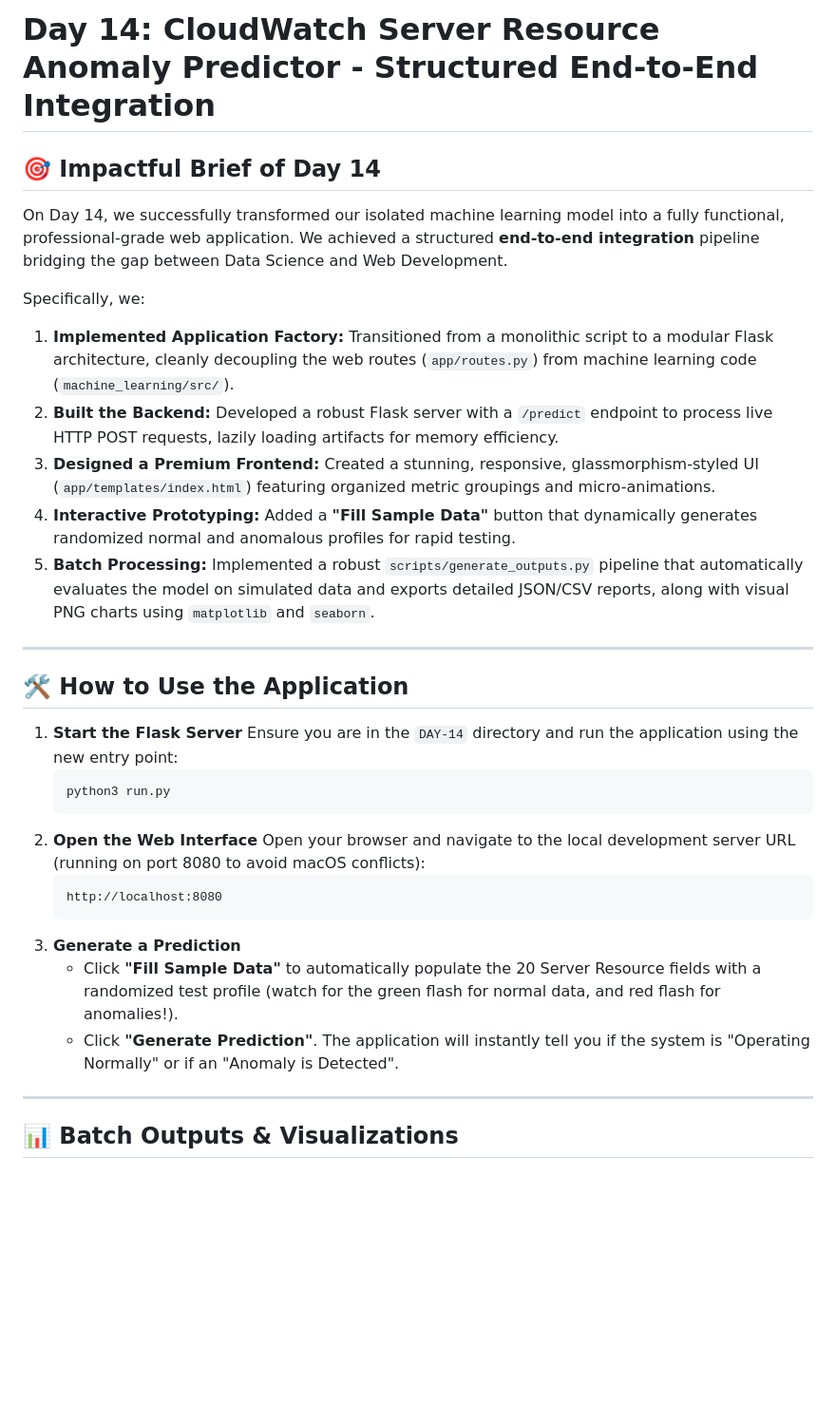
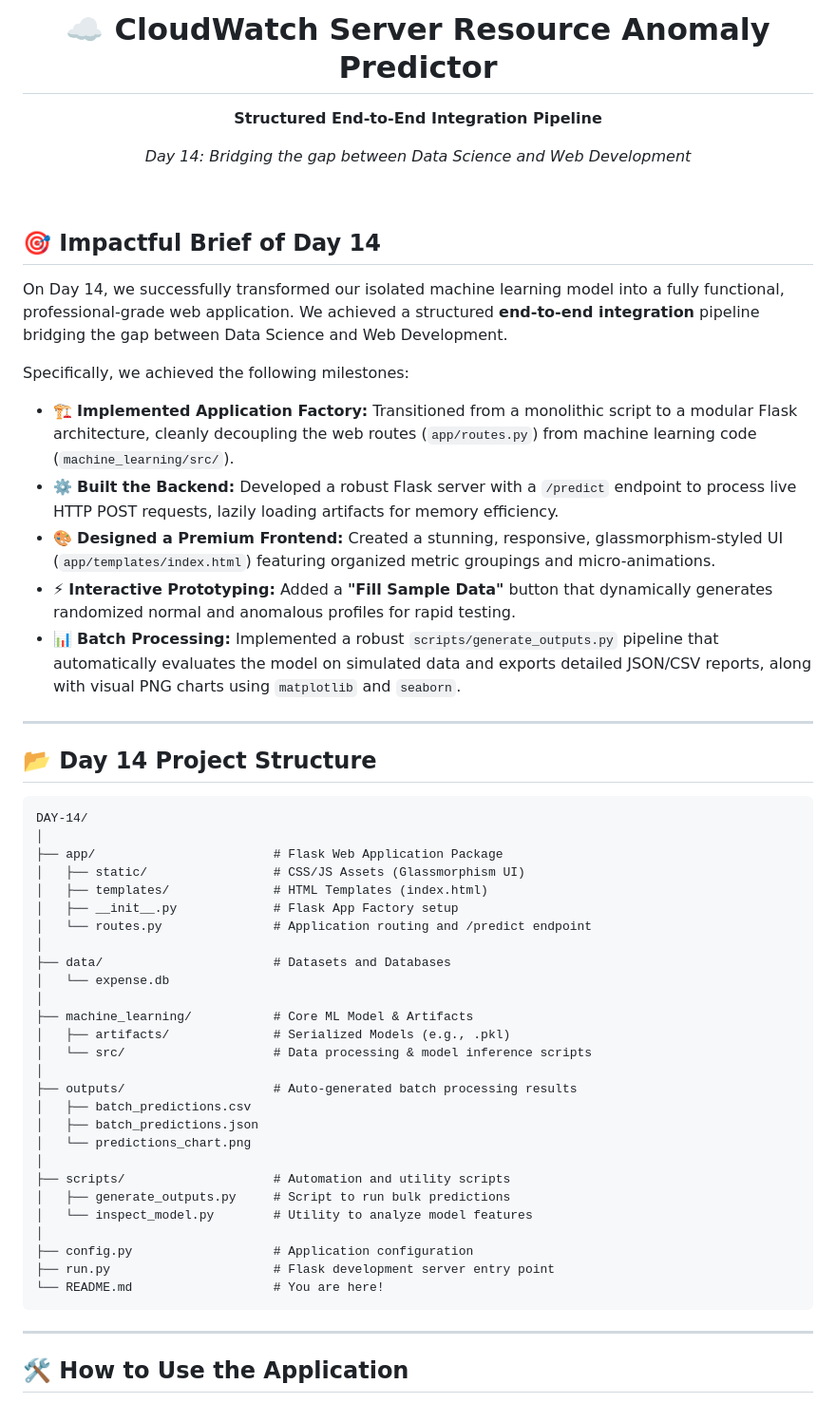
Before and after one commit to Mokshagnatej/Internship-Innolift-Ventures, a Markdown page: Track-3/DAY-14/README.md, the part around one of its changes. Shown at 95% size. Drawn GitHub-style; blank space fills up the shorter version.

Commit message:
docs: enhance README with professional formatting, project structure, and improved documentation for Day 14

````diff
--- a/Track-3/DAY-14/README.md
+++ b/Track-3/DAY-14/README.md
@@ -1,34 +1,57 @@
-# Day 14: CloudWatch Server Resource Anomaly Predictor - Structured End-to-End Integration
+<div align="center">
+  <h1>☁️ CloudWatch Server Resource Anomaly Predictor</h1>
+  <p><strong>Structured End-to-End Integration Pipeline</strong></p>
+  <p><em>Day 14: Bridging the gap between Data Science and Web Development</em></p>
+</div>
+
+<br>
 
 ## 🎯 Impactful Brief of Day 14
+
 On Day 14, we successfully transformed our isolated machine learning model into a fully functional, professional-grade web application. We achieved a structured **end-to-end integration** pipeline bridging the gap between Data Science and Web Development.
 
-Specifically, we:
-1. **Implemented Application Factory:** Transitioned from a monolithic script to a modular Flask architecture, cleanly decoupling the web routes (`app/routes.py`) from machine learning code (`machine_learning/src/`).
-2. **Built the Backend:** Developed a robust Flask server with a `/predict` endpoint to process live HTTP POST requests, lazily loading artifacts for memory efficiency.
-3. **Designed a Premium Frontend:** Created a stunning, responsive, glassmorphism-styled UI (`app/templates/index.html`) featuring organized metric groupings and micro-animations.
-4. **Interactive Prototyping:** Added a **"Fill Sample Data"** button that dynamically generates randomized normal and anomalous profiles for rapid testing.
-5. **Batch Processing:** Implemented a robust `scripts/generate_outputs.py` pipeline that automatically evaluates the model on simulated data and exports detailed JSON/CSV reports, along with visual PNG charts using `matplotlib` and `seaborn`.
+Specifically, we achieved the following milestones:
+- 🏗️ **Implemented Application Factory:** Transitioned from a monolithic script to a modular Flask architecture, cleanly decoupling the web routes (`app/routes.py`) from machine learning code (`machine_learning/src/`).
+- ⚙️ **Built the Backend:** Developed a robust Flask server with a `/predict` endpoint to process live HTTP POST requests, lazily loading artifacts for memory efficiency.
+- 🎨 **Designed a Premium Frontend:** Created a stunning, responsive, glassmorphism-styled UI (`app/templates/index.html`) featuring organized metric groupings and micro-animations.
+- ⚡ **Interactive Prototyping:** Added a **"Fill Sample Data"** button that dynamically generates randomized normal and anomalous profiles for rapid testing.
+- 📊 **Batch Processing:** Implemented a robust `scripts/generate_outputs.py` pipeline that automatically evaluates the model on simulated data and exports detailed JSON/CSV reports, along with visual PNG charts using `matplotlib` and `seaborn`.
 
 ---
 
-## 🛠 How to Use the Application
+## 📂 Day 14 Project Structure
 
-1. **Start the Flask Server**
-   Ensure you are in the `DAY-14` directory and run the application using the new entry point:
-   ```bash
-   python3 run.py
-   ```
-2. **Open the Web Interface**
-   Open your browser and navigate to the local development server URL (running on port 8080 to avoid macOS conflicts):
-   ```
-   http://localhost:8080
-   ```
-3. **Generate a Prediction**
-   - Click **"Fill Sample Data"** to automatically populate the 20 Server Resource fields with a randomized test profile (watch for the green flash for normal data, and red flash for anomalies!).
-   - Click **"Generate Prediction"**. The application will instantly tell you if the system is "Operating Normally" or if an "Anomaly is Detected".
+```text
+DAY-14/
+│
+├── app/                        # Flask Web Application Package
+│   ├── static/                 # CSS/JS Assets (Glassmorphism UI)
+│   ├── templates/              # HTML Templates (index.html)
+│   ├── __init__.py             # Flask App Factory setup
+│   └── routes.py               # Application routing and /predict endpoint
+│
+├── data/                       # Datasets and Databases
+│   └── expense.db
+│
+├── machine_learning/           # Core ML Model & Artifacts
+│   ├── artifacts/              # Serialized Models (e.g., .pkl)
+│   └── src/                    # Data processing & model inference scripts
+│
+├── outputs/                    # Auto-generated batch processing results
+│   ├── batch_predictions.csv
+│   ├── batch_predictions.json
+│   └── predictions_chart.png
+│
+├── scripts/                    # Automation and utility scripts
+│   ├── generate_outputs.py     # Script to run bulk predictions
+│   └── inspect_model.py        # Utility to analyze model features
+│
+├── config.py                   # Application configuration
+├── run.py                      # Flask development server entry point
+└── README.md                   # You are here!
+```
 
 ---
 
-## 📊 Batch Outputs & Visualizations
+## 🛠️ How to Use the Application
 
````
Also changed, not shown: other parts of Track-3/DAY-14/README.md (+37 -16 lines).
